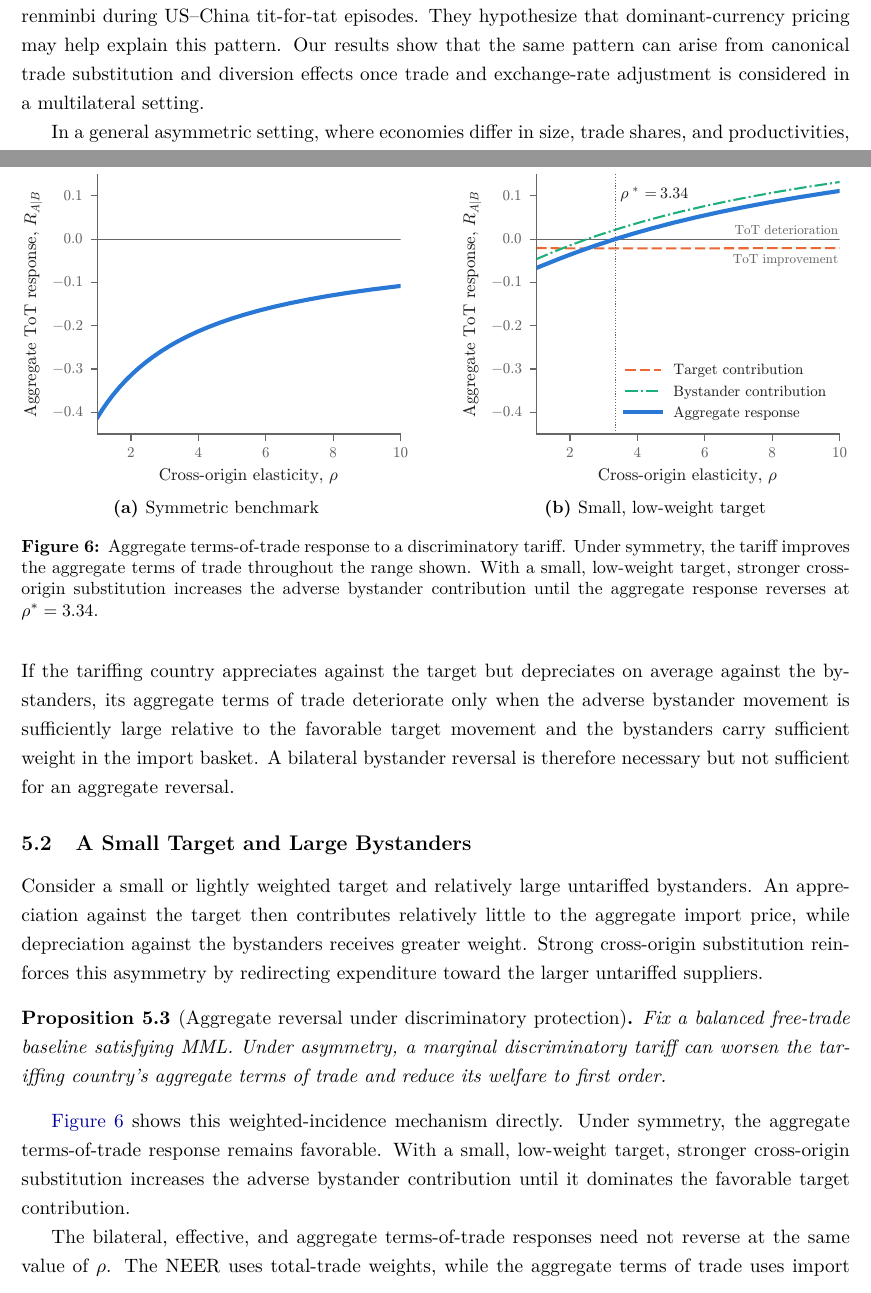
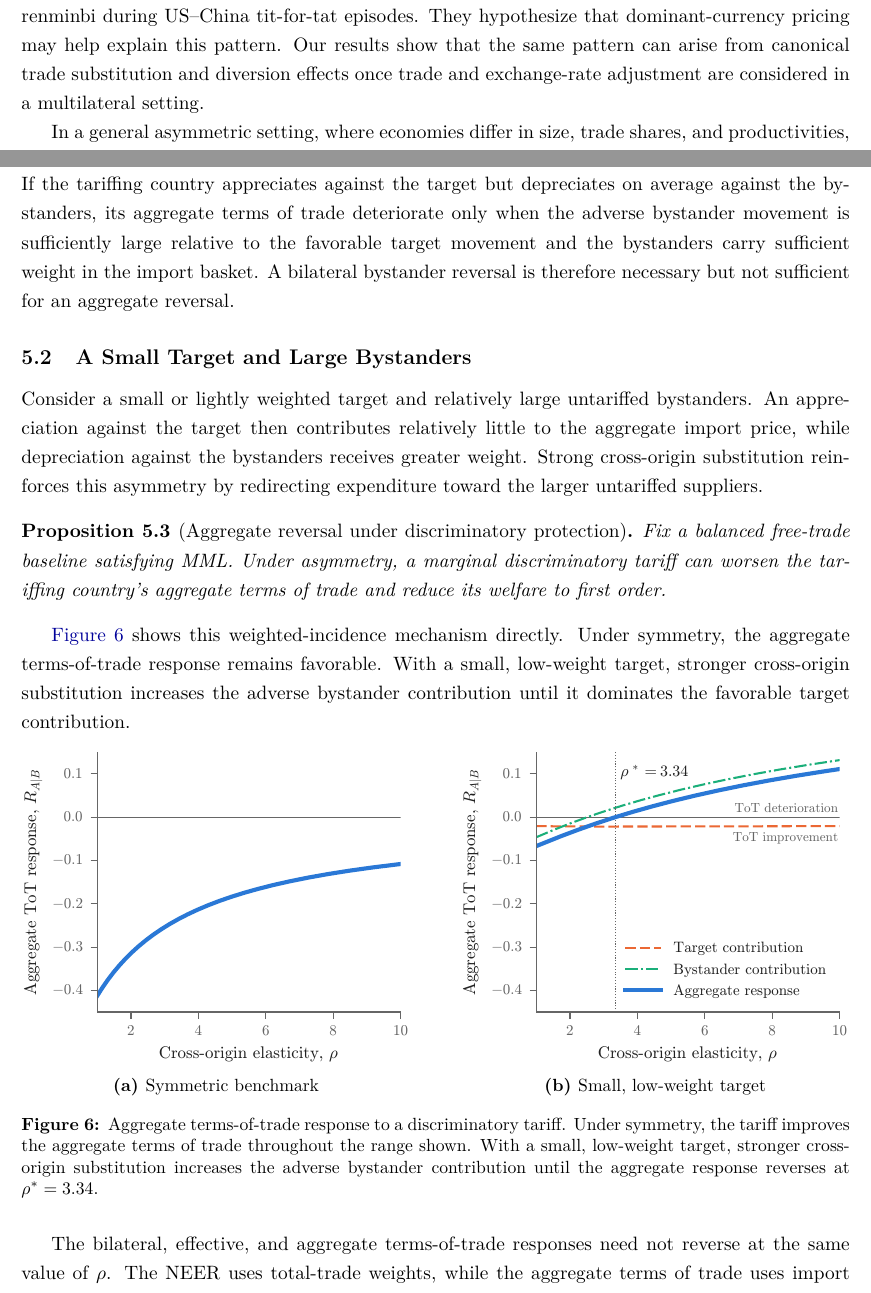
Before and after one commit to jasonzhixinglu/tariff-exchange-rates, a LaTeX paper (paper/main.tex, which reads paper/sections/asymmetry.tex, paper/sections/intro.tex): two parts of pages 3 and 20 of 32, joined at a grey line, cut so that both start at the same text. Compiled offline with pdfLaTeX.

Commit message:
Finalize Figure 6 placement

```diff
--- a/paper/sections/asymmetry.tex
+++ b/paper/sections/asymmetry.tex
@@ -47,7 +47,7 @@ Fix a balanced free-trade baseline satisfying MML. Under asymmetry, a marginal d
 
 \Cref{fig:tot} shows this weighted-incidence mechanism directly. Under symmetry, the aggregate terms-of-trade response remains favorable. With a small, low-weight target, stronger cross-origin substitution increases the adverse bystander contribution until it dominates the favorable target contribution.
 
-\begin{figure}[t]
+\begin{figure}[!h]
 \centering
 \begin{subfigure}[t]{0.47\textwidth}\centering
 \includegraphics[width=\textwidth]{fig6a_aggregate_tot.pdf}
--- a/paper/sections/intro.tex
+++ b/paper/sections/intro.tex
@@ -11,7 +11,7 @@ To characterize these counteracting effects, we develop a nested CES Armington m
 
 The same mechanisms extend naturally from unilateral tariffs to retaliation and multilateral trade wars. When the target retaliates with an equal tariff, the average-protection effects on the bilateral exchange rate cancel, while the relative-treatment effects reinforce each other against third countries. Retaliation therefore strengthens the relative-treatment force and lowers the threshold for depreciation against bystanders from $\rho>N\rho_D$ under a unilateral tariff to $\rho>\rho_D$, where $\rho$ is the elasticity of substitution across foreign suppliers and $\rho_D$ is a domestic diversion margin. In a multilateral trade war, in which every partner retaliates against the tariffing country, the same condition leads it to depreciate against every partner.
 
-Our trade framework is deliberately stylized and is not intended to provide a quantitative account of the 2025 tariff episode, but it nonetheless offers a new perspective on the exchange-rate movements during this period. Our application to 2025 is neither a calibration nor a causal test: it compares the sign patterns the model associates with each phase's tariff configuration with the observed exchange-rate movements. The dollar's depreciation following the tariff announcements was initially interpreted in part as evidence of higher risk premia, declining convenience yields, and concerns about the dollar's global role \citep{itskhoki2025,kalemliozcan2026}. Applying our framework to the broad features of the episode, we show that dollar depreciation need not originate outside the trade channel, particularly when retaliation is expected. Consistent with this possibility, \citet{ostry2025} document that the dollar tends to appreciate following unilateral US tariffs, depreciate when trading partners retaliate, and remain comparatively stable against the renminbi during US--China tit-for-tat episodes. They hypothesize that dominant-currency pricing may help explain this pattern. Our results show that the same pattern can arise from canonical trade substitution and diversion effects once trade and exchange-rate adjustment is considered in a multilateral setting.
+Our trade framework is deliberately stylized and is not intended to provide a quantitative account of the 2025 tariff episode, but it nonetheless offers a new perspective on the exchange-rate movements during this period. Our application to 2025 is neither a calibration nor a causal test: it compares the sign patterns the model associates with each phase's tariff configuration with the observed exchange-rate movements. The dollar's depreciation following the tariff announcements was initially interpreted in part as evidence of higher risk premia, declining convenience yields, and concerns about the dollar's global role \citep{itskhoki2025,kalemliozcan2026}. Applying our framework to the broad features of the episode, we show that dollar depreciation need not originate outside the trade channel, particularly when retaliation is expected. Consistent with this possibility, \citet{ostry2025} document that the dollar tends to appreciate following unilateral US tariffs, depreciate when trading partners retaliate, and remain comparatively stable against the renminbi during US--China tit-for-tat episodes. They hypothesize that dominant-currency pricing may help explain this pattern. Our results show that the same pattern can arise from canonical trade substitution and diversion effects once trade and exchange-rate adjustment are considered in a multilateral setting.
 
 In a general asymmetric setting, where economies differ in size, trade shares, and productivities, exchange-rate responses no longer admit simple analytical expressions that determine when average protection or relative treatment dominates. Uniform protection nevertheless retains the conventional local aggregate result: starting from balanced free trade, a small uniform tariff appreciates the tariffing country's currency weakly against every partner under the multilateral Marshall--Lerner condition, improves its aggregate terms of trade, and raises welfare to first order. Discriminatory protection can instead overturn the aggregate result. In our numerical comparative statics, reversals arise most naturally when the target is small or lightly weighted, the bystanders account for a large share of trade, and cross-origin substitution is sufficiently strong.
 
```
Also changed, not shown: paper/main.pdf.
